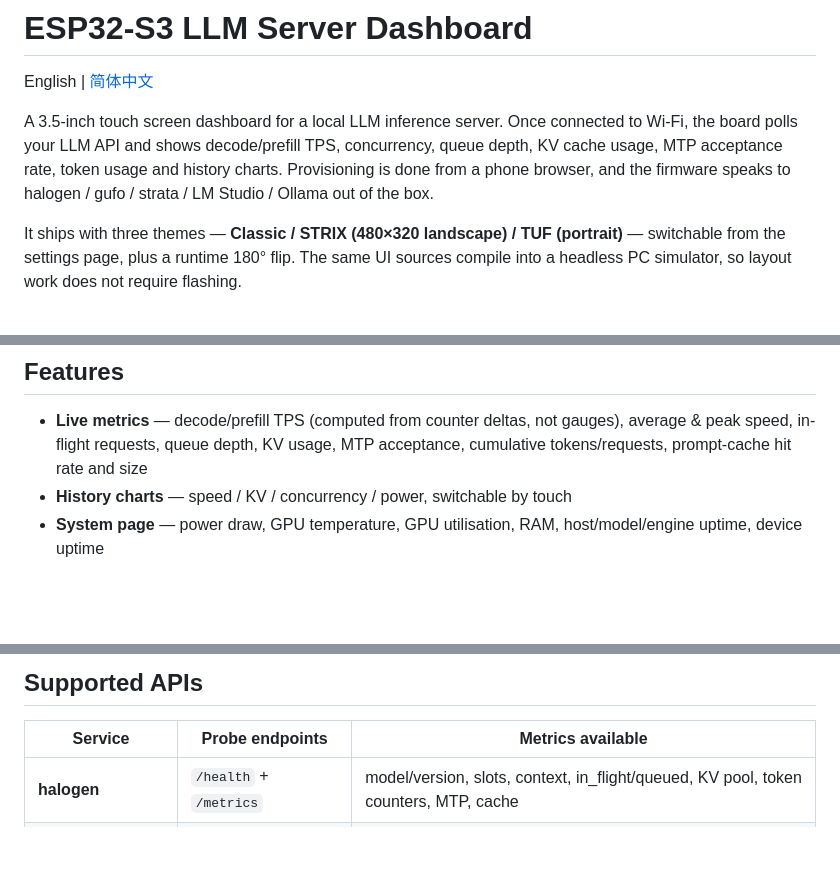
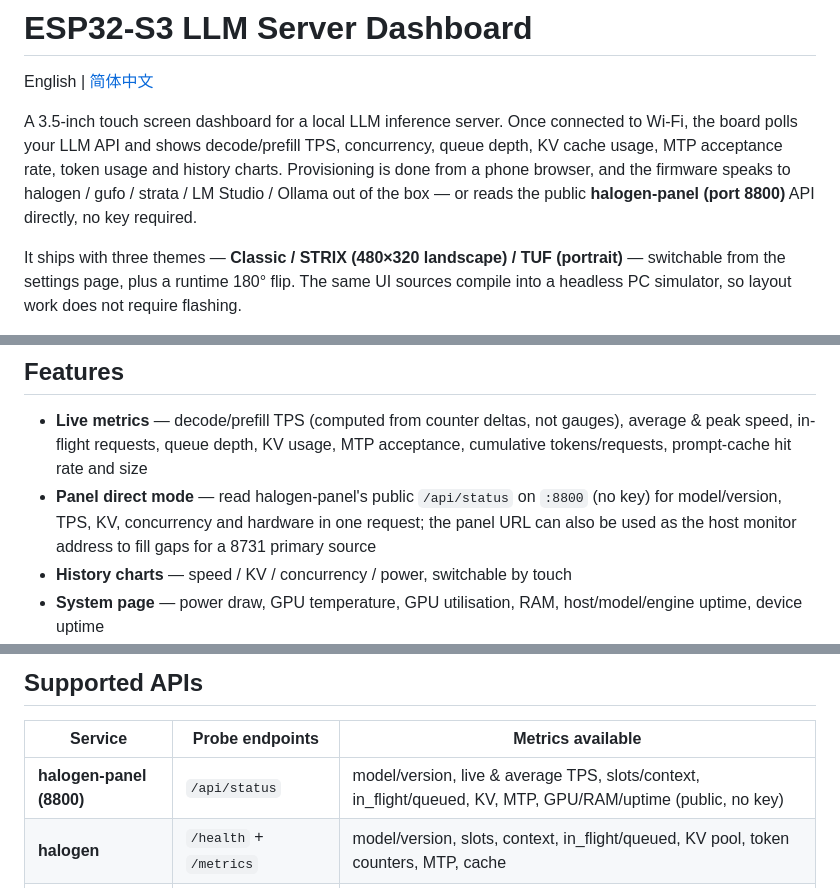
Before and after one commit to LAZTUDIO/ESP32-WIFI-Dashboard, a Markdown page: README.en.md, 3 parts joined by grey strips. Rendered like a GitHub page; blank space fills up the shorter version.

```diff
--- a/README.en.md
+++ b/README.en.md
@@ -2,7 +2,7 @@
 
 English | [简体中文](README.md)
 
-A 3.5-inch touch screen dashboard for a local LLM inference server. Once connected to Wi-Fi, the board polls your LLM API and shows decode/prefill TPS, concurrency, queue depth, KV cache usage, MTP acceptance rate, token usage and history charts. Provisioning is done from a phone browser, and the firmware speaks to halogen / gufo / strata / LM Studio / Ollama out of the box.
+A 3.5-inch touch screen dashboard for a local LLM inference server. Once connected to Wi-Fi, the board polls your LLM API and shows decode/prefill TPS, concurrency, queue depth, KV cache usage, MTP acceptance rate, token usage and history charts. Provisioning is done from a phone browser, and the firmware speaks to halogen / gufo / strata / LM Studio / Ollama out of the box — or reads the public **halogen-panel (port 8800)** API directly, no key required.
 
 It ships with three themes — **Classic / STRIX (480×320 landscape) / TUF (portrait)** — switchable from the settings page, plus a runtime 180° flip. The same UI sources compile into a headless PC simulator, so layout work does not require flashing.
 
@@ -27,6 +27,7 @@ Provisioning overlay (shown automatically when Wi-Fi is unavailable):
 ## Features
 
 - **Live metrics** — decode/prefill TPS (computed from counter deltas, not gauges), average & peak speed, in-flight requests, queue depth, KV usage, MTP acceptance, cumulative tokens/requests, prompt-cache hit rate and size
+- **Panel direct mode** — read halogen-panel's public `/api/status` on `:8800` (no key) for model/version, TPS, KV, concurrency and hardware in one request; the panel URL can also be used as the host monitor address to fill gaps for a 8731 primary source
 - **History charts** — speed / KV / concurrency / power, switchable by touch
 - **System page** — power draw, GPU temperature, GPU utilisation, RAM, host/model/engine uptime, device uptime
 - **Phone provisioning** — SoftAP + captive portal with Wi-Fi scan, server URL, API key; saves to NVS and reboots
@@ -41,6 +42,7 @@ Provisioning overlay (shown automatically when Wi-Fi is unavailable):
 
 | Service | Probe endpoints | Metrics available |
 | --- | --- | --- |
+| **halogen-panel (8800)** | `/api/status` | model/version, live & average TPS, slots/context, in_flight/queued, KV, MTP, GPU/RAM/uptime (public, no key) |
 | **halogen** | `/health` + `/metrics` | model/version, slots, context, in_flight/queued, KV pool, token counters, MTP, cache |
 | **gufo** | `/health` + `/v1/slots` | same as above; falls back to `n_decoded` deltas when `/metrics` is absent |
 | **strata** | `/api/monitor` | outputTps / promptTps / queue / context / hardware.* / totals.* / engine start time |
```
Also changed, not shown: other parts of README.en.md (+8 -2 lines), README.md (+15 -3 lines), firmware/README.md (+3 -3 lines), docs/images/theme-switch.png, 6 other files.
